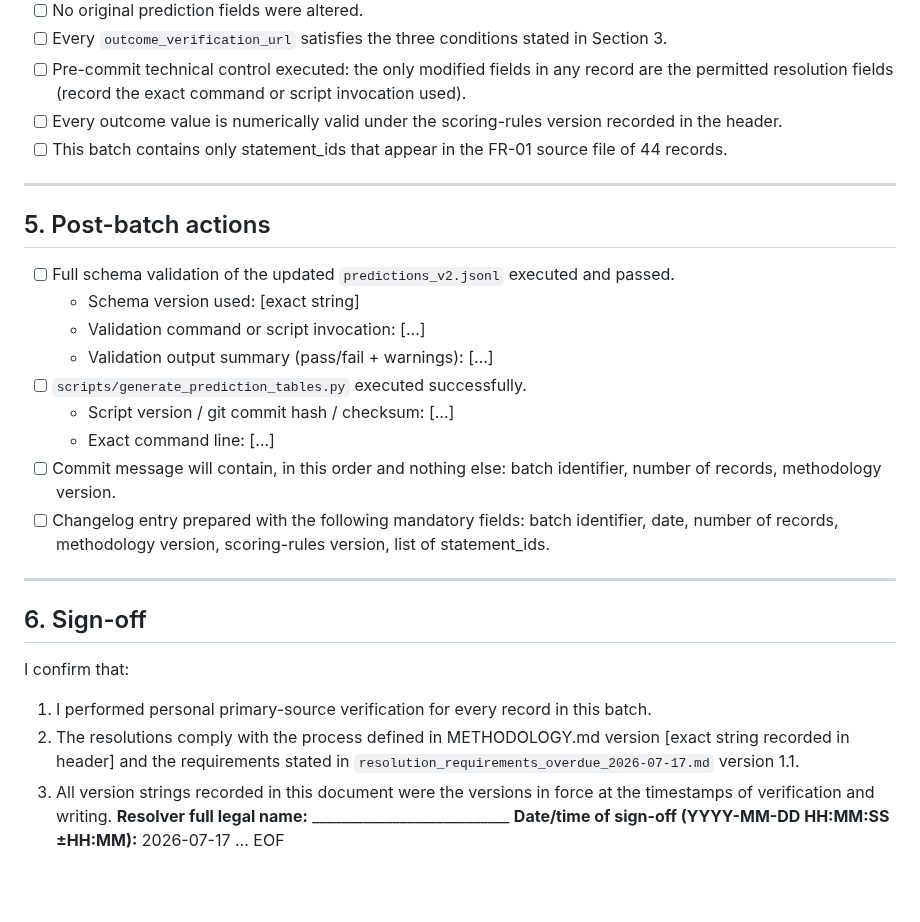
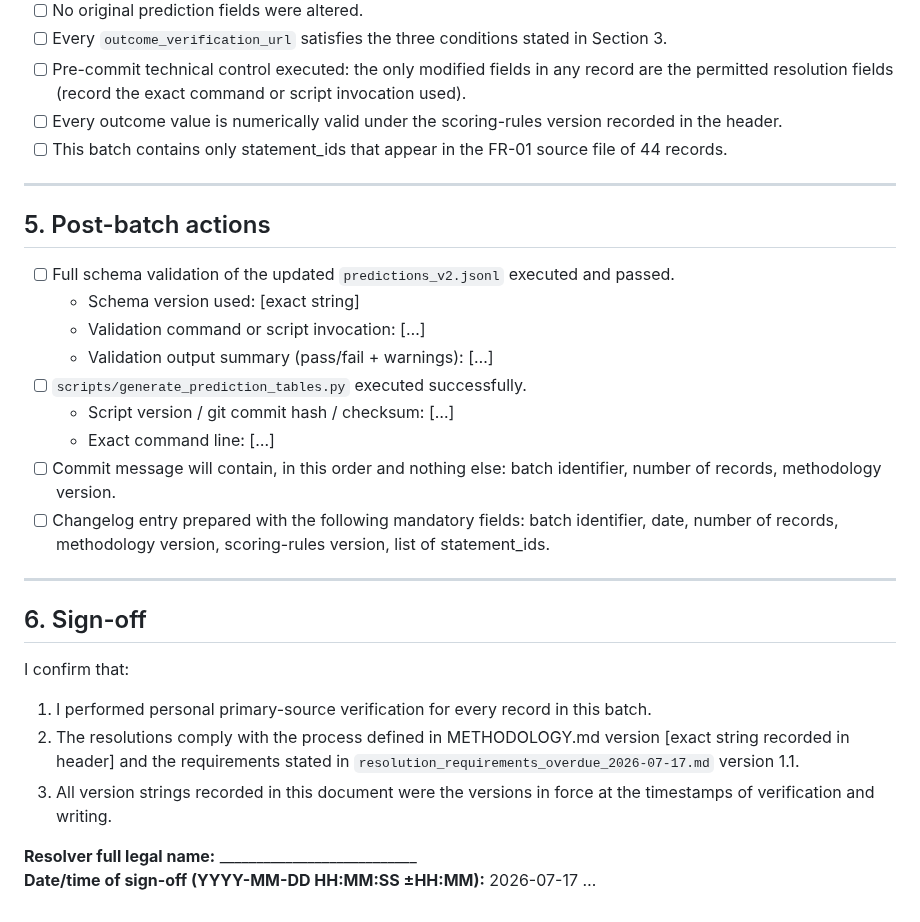
Before and after one commit to TittaDiGirolamo/trackrecord.info, a Markdown page: resolution_sessions/2026-07-17_batch01.md, the part around one of its changes. GitHub-like rendering; blank space fills up the shorter version.

Commit message:
docs: restore complete v1.1 session log template (all mandatory sections)

```diff
--- a/resolution_sessions/2026-07-17_batch01.md
+++ b/resolution_sessions/2026-07-17_batch01.md
@@ -79,8 +107,11 @@ Exact ordered list of `statement_id` values resolved in this session (one per li
 - [ ] Pre-commit technical control executed: the only modified fields in any record are the permitted resolution fields (record the exact command or script invocation used).
 - [ ] Every outcome value is numerically valid under the scoring-rules version recorded in the header.
 - [ ] This batch contains only statement_ids that appear in the FR-01 source file of 44 records.
+
 ---
+
 ## 5. Post-batch actions
+
 - [ ] Full schema validation of the updated `predictions_v2.jsonl` executed and passed.
   - Schema version used: [exact string]
   - Validation command or script invocation: […]
@@ -90,12 +121,15 @@ Exact ordered list of `statement_id` values resolved in this session (one per li
   - Exact command line: […]
 - [ ] Commit message will contain, in this order and nothing else: batch identifier, number of records, methodology version.
 - [ ] Changelog entry prepared with the following mandatory fields: batch identifier, date, number of records, methodology version, scoring-rules version, list of statement_ids.
+
 ---
+
 ## 6. Sign-off
+
 I confirm that:
 1. I performed personal primary-source verification for every record in this batch.
 2. The resolutions comply with the process defined in METHODOLOGY.md version [exact string recorded in header] and the requirements stated in `resolution_requirements_overdue_2026-07-17.md` version 1.1.
 3. All version strings recorded in this document were the versions in force at the timestamps of verification and writing.
+
 **Resolver full legal name:** ___________________________
 **Date/time of sign-off (YYYY-MM-DD HH:MM:SS ±HH:MM):** 2026-07-17 …
-EOF
```
Also changed, not shown: other parts of resolution_sessions/2026-07-17_batch01.md (+28 -0 lines).
